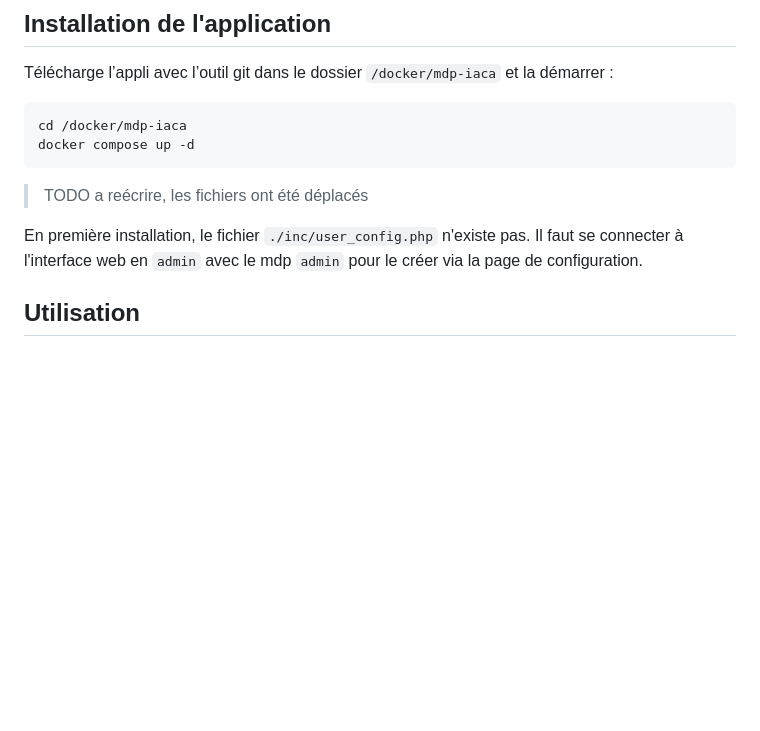
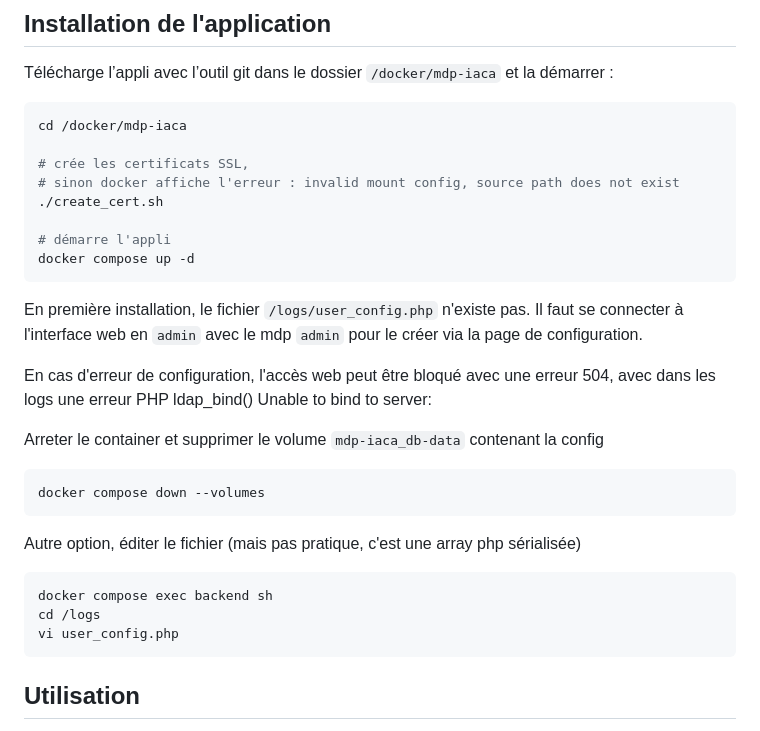
Before and after one commit to CyrF/mdp-iaca, a Markdown page: README.md, the part around the change. GitHub-like rendering; blank space fills up the shorter version.

Commit message:
Update procédure install

````diff
--- a/README.md
+++ b/README.md
@@ -37,12 +37,33 @@ Télécharge l’appli avec l’outil git dans le dossier `/docker/mdp-iaca` et
 
 ```bash
 cd /docker/mdp-iaca
+
+# crée les certificats SSL,
+# sinon docker affiche l'erreur : invalid mount config, source path does not exist
+./create_cert.sh
+
+# démarre l'appli
 docker compose up -d
 ```
 
-> TODO a reécrire, les fichiers ont été déplacés
+En première installation, le fichier `/logs/user_config.php` n'existe pas. Il faut se connecter à l'interface web en `admin` avec le mdp `admin` pour le créer via la page de configuration.
 
-En première installation, le fichier `./inc/user_config.php` n'existe pas. Il faut se connecter à l'interface web en `admin` avec le mdp `admin` pour le créer via la page de configuration.
+En cas d'erreur de configuration, l'accès web peut être bloqué avec une erreur 504,
+avec dans les logs une erreur PHP ldap_bind() Unable to bind to server:
+
+Arreter le container et supprimer le volume `mdp-iaca_db-data` contenant la config
+
+```bash
+docker compose down --volumes
+```
+
+Autre option, éditer le fichier (mais pas pratique, c'est une array php sérialisée)
+
+```bash
+docker compose exec backend sh
+cd /logs
+vi user_config.php
+```
 
 
 ## Utilisation
````
